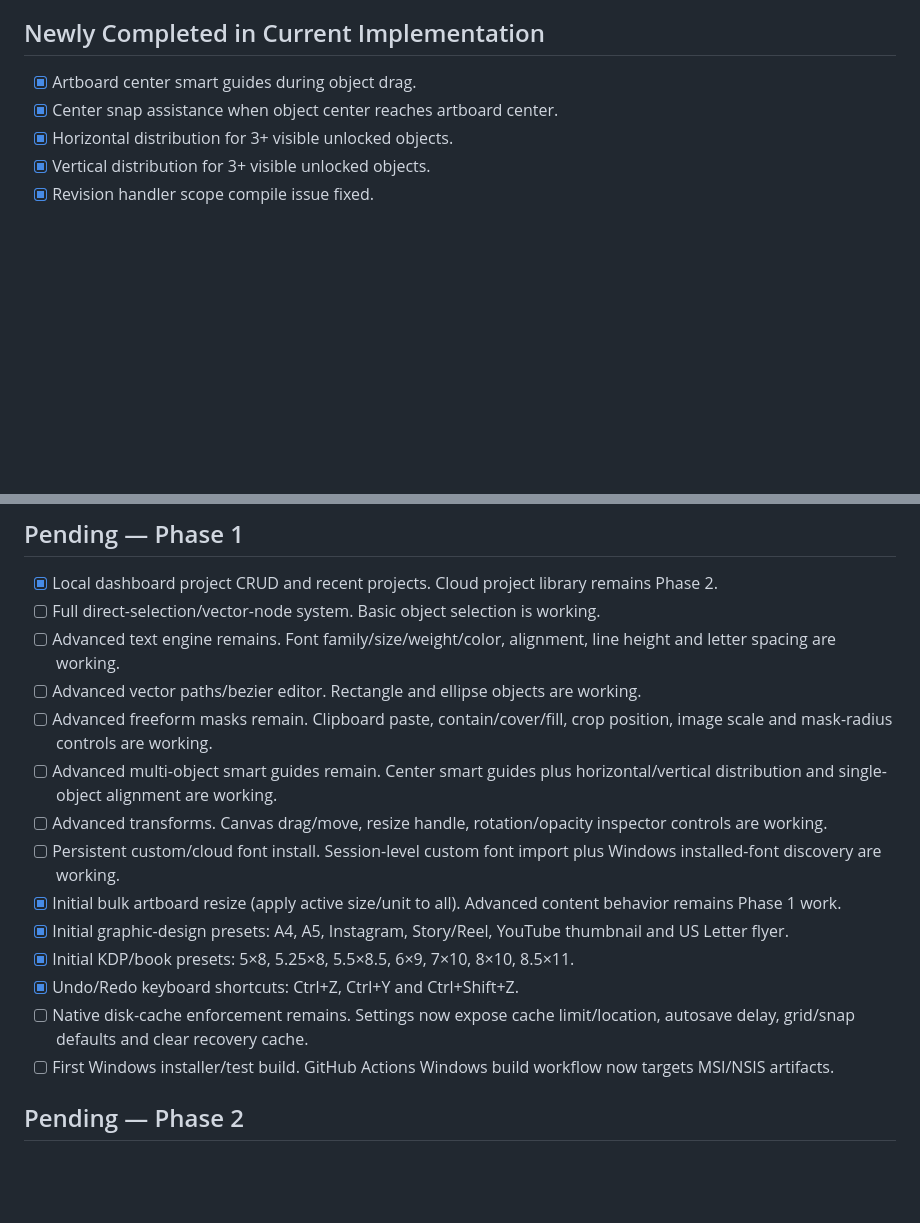
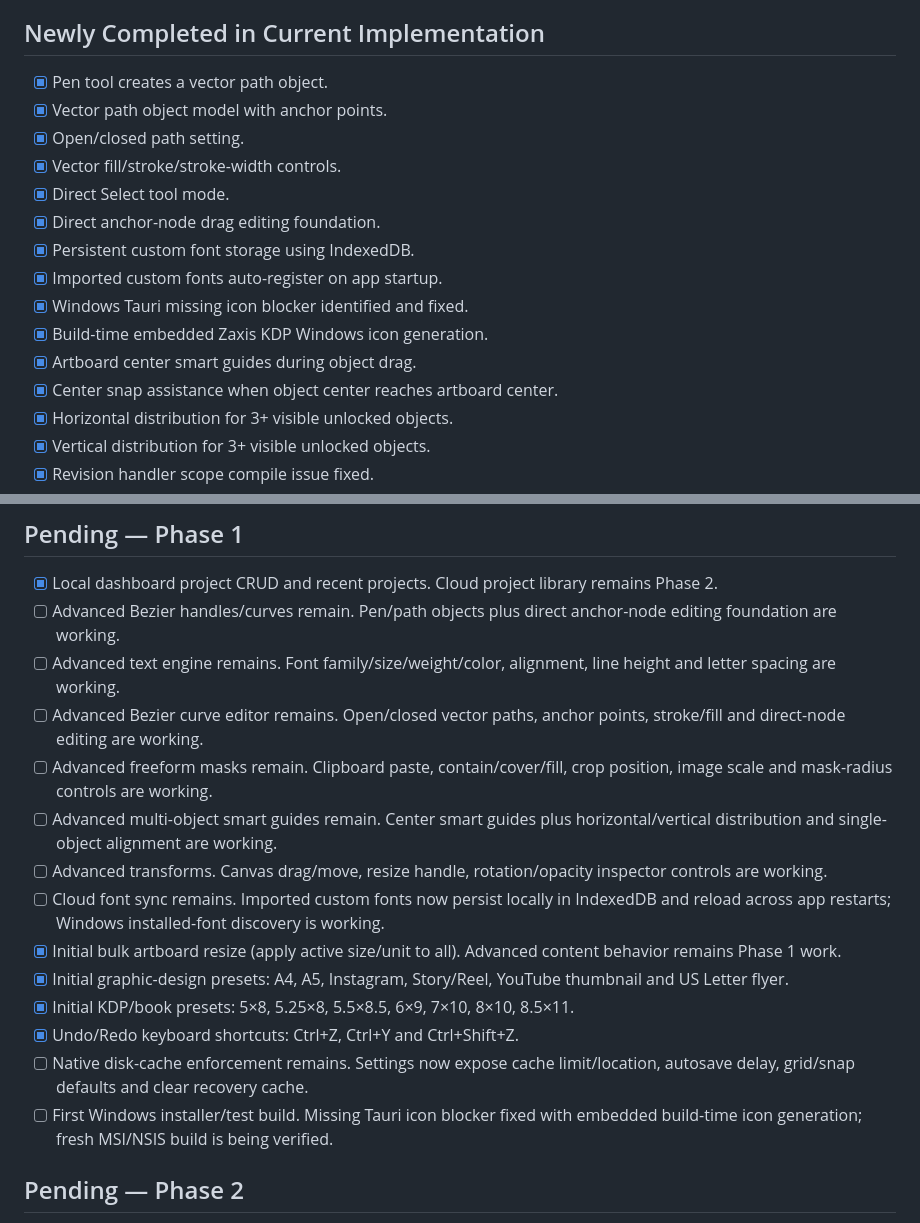
Before and after one commit to XaqibRoXx/Zaix-kdp-software, a Markdown page: docs/STATUS.md, 2 parts joined by grey strips. GitHub-like rendering; blank space fills up the shorter version.

Commit message:
Track Pen tool persistent fonts and Windows icon fix

```diff
--- a/docs/STATUS.md
+++ b/docs/STATUS.md
@@ -47,6 +47,16 @@ Last updated: 2026-09-30
 - [ ] First runnable Windows development build verification. Previous Windows build failed on the same revision-handler compile issue; fix has been pushed and rebuild is being verified.
 
 ## Newly Completed in Current Implementation
+- [x] Pen tool creates a vector path object.
+- [x] Vector path object model with anchor points.
+- [x] Open/closed path setting.
+- [x] Vector fill/stroke/stroke-width controls.
+- [x] Direct Select tool mode.
+- [x] Direct anchor-node drag editing foundation.
+- [x] Persistent custom font storage using IndexedDB.
+- [x] Imported custom fonts auto-register on app startup.
+- [x] Windows Tauri missing icon blocker identified and fixed.
+- [x] Build-time embedded Zaxis KDP Windows icon generation.
 - [x] Artboard center smart guides during object drag.
 - [x] Center snap assistance when object center reaches artboard center.
 - [x] Horizontal distribution for 3+ visible unlocked objects.
@@ -120,19 +130,19 @@ Last updated: 2026-09-30
 
 ## Pending — Phase 1
 - [x] Local dashboard project CRUD and recent projects. Cloud project library remains Phase 2.
-- [ ] Full direct-selection/vector-node system. Basic object selection is working.
+- [ ] Advanced Bezier handles/curves remain. Pen/path objects plus direct anchor-node editing foundation are working.
 - [ ] Advanced text engine remains. Font family/size/weight/color, alignment, line height and letter spacing are working.
-- [ ] Advanced vector paths/bezier editor. Rectangle and ellipse objects are working.
+- [ ] Advanced Bezier curve editor remains. Open/closed vector paths, anchor points, stroke/fill and direct-node editing are working.
 - [ ] Advanced freeform masks remain. Clipboard paste, contain/cover/fill, crop position, image scale and mask-radius controls are working.
 - [ ] Advanced multi-object smart guides remain. Center smart guides plus horizontal/vertical distribution and single-object alignment are working.
 - [ ] Advanced transforms. Canvas drag/move, resize handle, rotation/opacity inspector controls are working.
-- [ ] Persistent custom/cloud font install. Session-level custom font import plus Windows installed-font discovery are working.
+- [ ] Cloud font sync remains. Imported custom fonts now persist locally in IndexedDB and reload across app restarts; Windows installed-font discovery is working.
 - [x] Initial bulk artboard resize (apply active size/unit to all). Advanced content behavior remains Phase 1 work.
 - [x] Initial graphic-design presets: A4, A5, Instagram, Story/Reel, YouTube thumbnail and US Letter flyer.
 - [x] Initial KDP/book presets: 5×8, 5.25×8, 5.5×8.5, 6×9, 7×10, 8×10, 8.5×11.
 - [x] Undo/Redo keyboard shortcuts: Ctrl+Z, Ctrl+Y and Ctrl+Shift+Z.
 - [ ] Native disk-cache enforcement remains. Settings now expose cache limit/location, autosave delay, grid/snap defaults and clear recovery cache.
-- [ ] First Windows installer/test build. GitHub Actions Windows build workflow now targets MSI/NSIS artifacts.
+- [ ] First Windows installer/test build. Missing Tauri icon blocker fixed with embedded build-time icon generation; fresh MSI/NSIS build is being verified.
 
 ## Pending — Phase 2
 - [ ] cPanel/VPS connection wizard and secure API.
```
